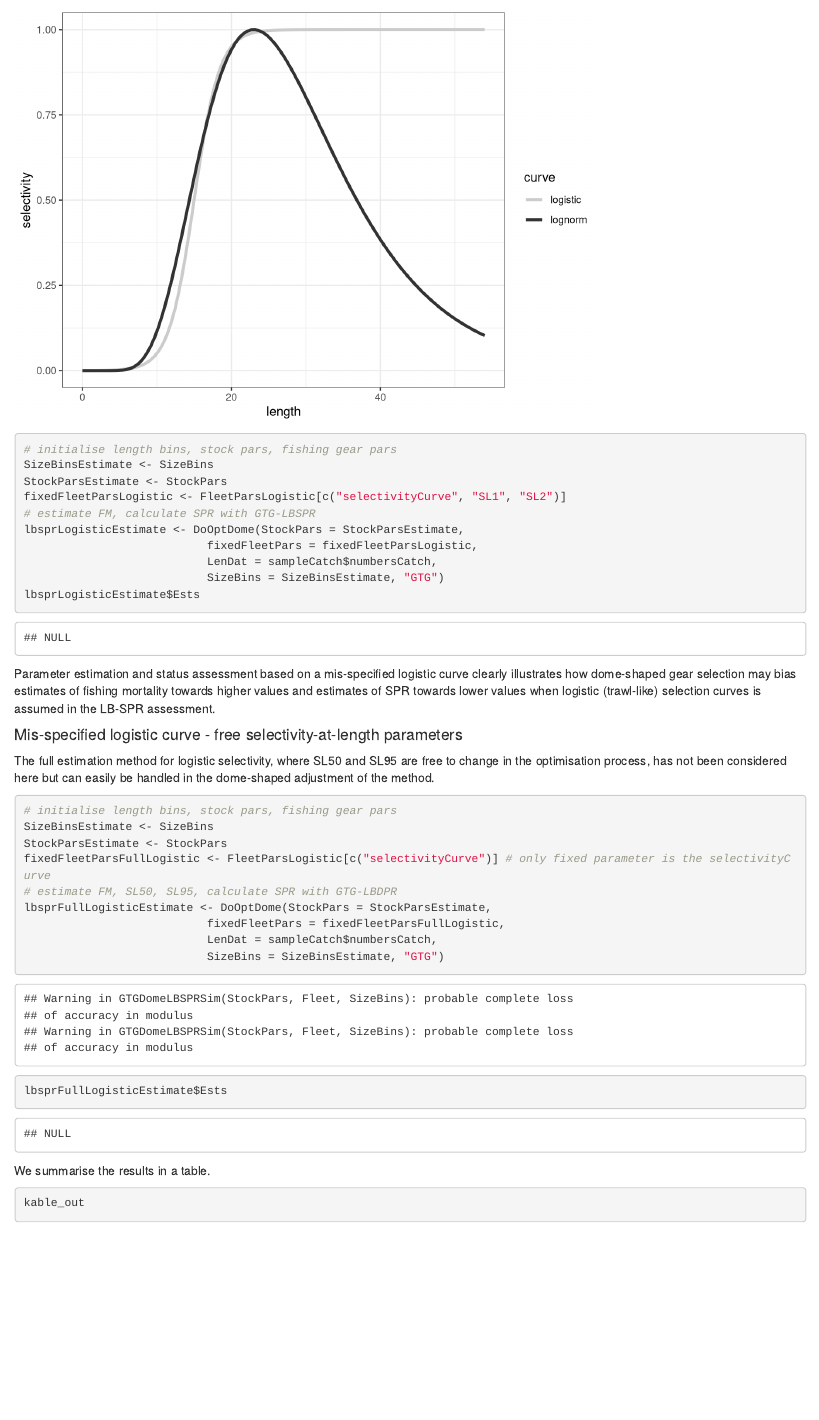
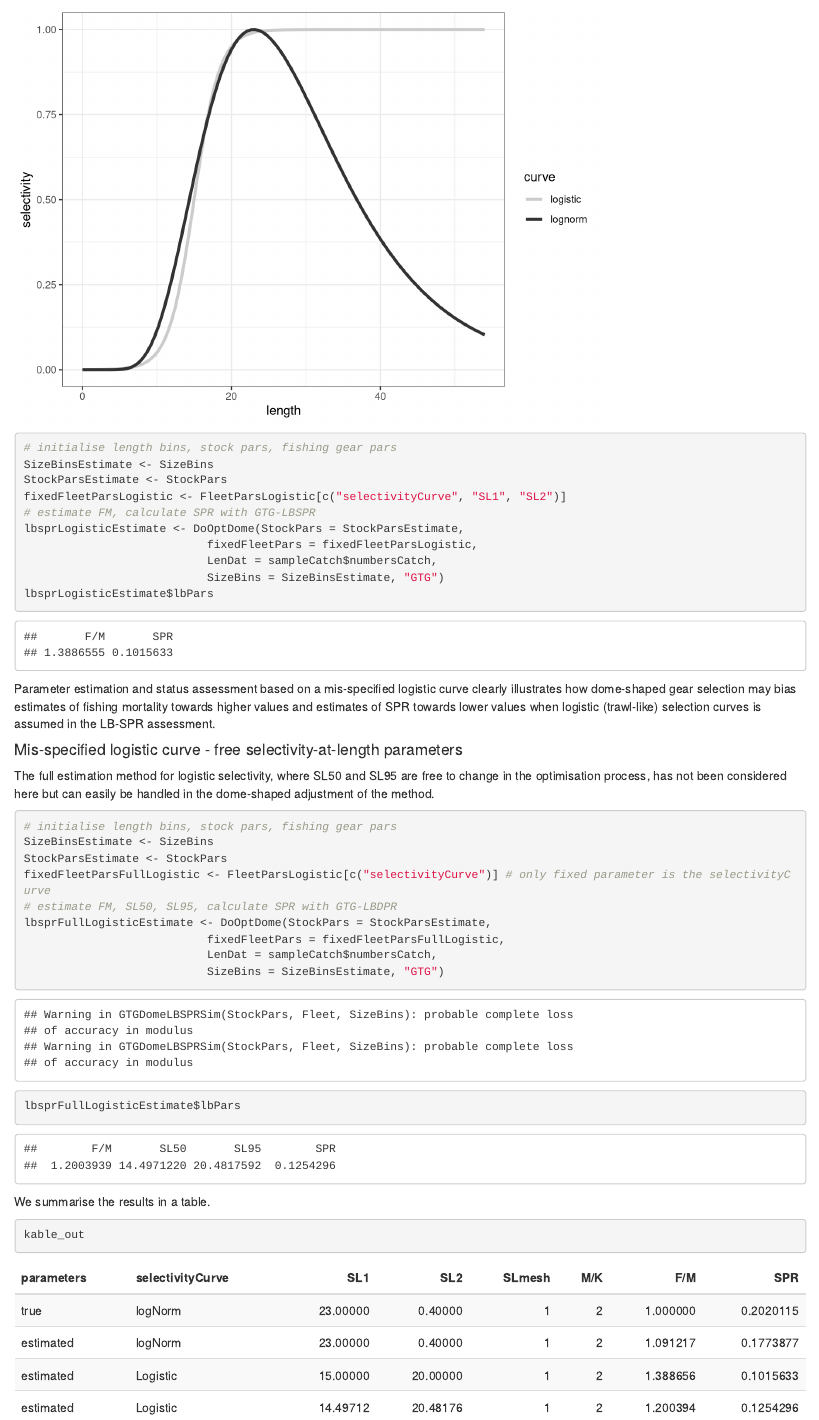
Before and after one commit to KHommik/DomeShaped_GTG_LBSPR, an R Markdown document (GTGLBSPRDome_SimulateEstimate.Rmd): the page in a window 1100 px wide, from 3990 px down before the commit and from 4010 px down after it, so that both start at the same text. Rendered offline with R 4.5, knitr and Pandoc, with nearby package versions; some code elsewhere in the file could not run offline.

Commit message:
Make Rmd script consistent with DoOptDome changes
Replace DoOptDome output "Ests" with "lbPars" in Rmd script and modify
definition of tableData at end of script.

Make R markdown script consistent Follow

````diff
--- a/GTGLBSPRDome_SimulateEstimate.Rmd
+++ b/GTGLBSPRDome_SimulateEstimate.Rmd
@@ -197,7 +197,7 @@ lbsprEstimate <- DoOptDome(StockPars = StockParsEstimate,
                            fixedFleetPars = fixedFleetParsEstimate,
                            LenDat = sampleCatch$numbersCatch,
                            SizeBins = SizeBinsEstimate, "GTG")
-lbsprEstimate$Ests
+lbsprEstimate$lbPars
 ```
 The estimated fishing mortality ratio and SPR values are reasonably close to the true values for most realisations of the random multinomial draw of `nFish` lengths. More accurate estimation model results can be obtained by increasing the sample size of the simulated catch.
 
@@ -235,7 +235,7 @@ lbsprLogisticEstimate <- DoOptDome(StockPars = StockParsEstimate,
                            fixedFleetPars = fixedFleetParsLogistic,
                            LenDat = sampleCatch$numbersCatch,
                            SizeBins = SizeBinsEstimate, "GTG")
-lbsprLogisticEstimate$Ests
+lbsprLogisticEstimate$lbPars
 ```
 
 Parameter estimation and status assessment based on a mis-specified logistic curve clearly illustrates how dome-shaped gear selection may bias estimates of fishing mortality towards higher values and estimates of SPR towards lower values when logistic (trawl-like) selection curves is assumed in the LB-SPR assessment.
@@ -252,7 +252,7 @@ lbsprFullLogisticEstimate <- DoOptDome(StockPars = StockParsEstimate,
                            fixedFleetPars = fixedFleetParsFullLogistic,
                            LenDat = sampleCatch$numbersCatch,
                            SizeBins = SizeBinsEstimate, "GTG")
-lbsprFullLogisticEstimate$Ests
+lbsprFullLogisticEstimate$lbPars
 ```
 
 
@@ -260,3 +260,6 @@ We summarise the results in a table.
 ```{r tabulate_data, include=FALSE}
 tableData <- rbind(
   data.frame(parameters = "true", truePars[c("selectivityCurve", "SL1", "SL2", "SLmesh", "MK", "FM", "SPR")]),
+  data.frame(parameters = "estimated", fixedFleetParsEstimate[c("selectivityCurve", "SL1", "SL2", "SLmesh")], MK= StockPars$MK, FM = lbsprEstimate$lbPars[["F/M"]], SPR = lbsprEstimate$lbPars[["SPR"]]),
+  data.frame(parameters = "estimated", fixedFleetParsLogistic[c("selectivityCurve", "SL1", "SL2")], SLmesh = 1, MK= StockPars$MK, FM = lbsprLogisticEstimate$lbPars[["F/M"]], SPR = lbsprLogisticEstimate$lbPars[["SPR"]]),
+  data.frame(parameters = "estimated", fixedFleetParsFullLogistic["selectivityCurve"], SL1 = lbsprFullLogisticEstimate$lbPars[["SL50"]], SL2 = lbsprFullLogisticEstimate$lbPars[["SL95"]], SLmesh = 1, MK= StockPars$MK, FM = lbsprFullLogisticEstimate$lbPars[["F/M"]], SPR = lbsprFullLogisticEstimate$lbPars[["SPR"]])
````
Also changed, not shown: GTGLBSPRDome_SimulateEstimate.Rmd (5 more changed lines).
